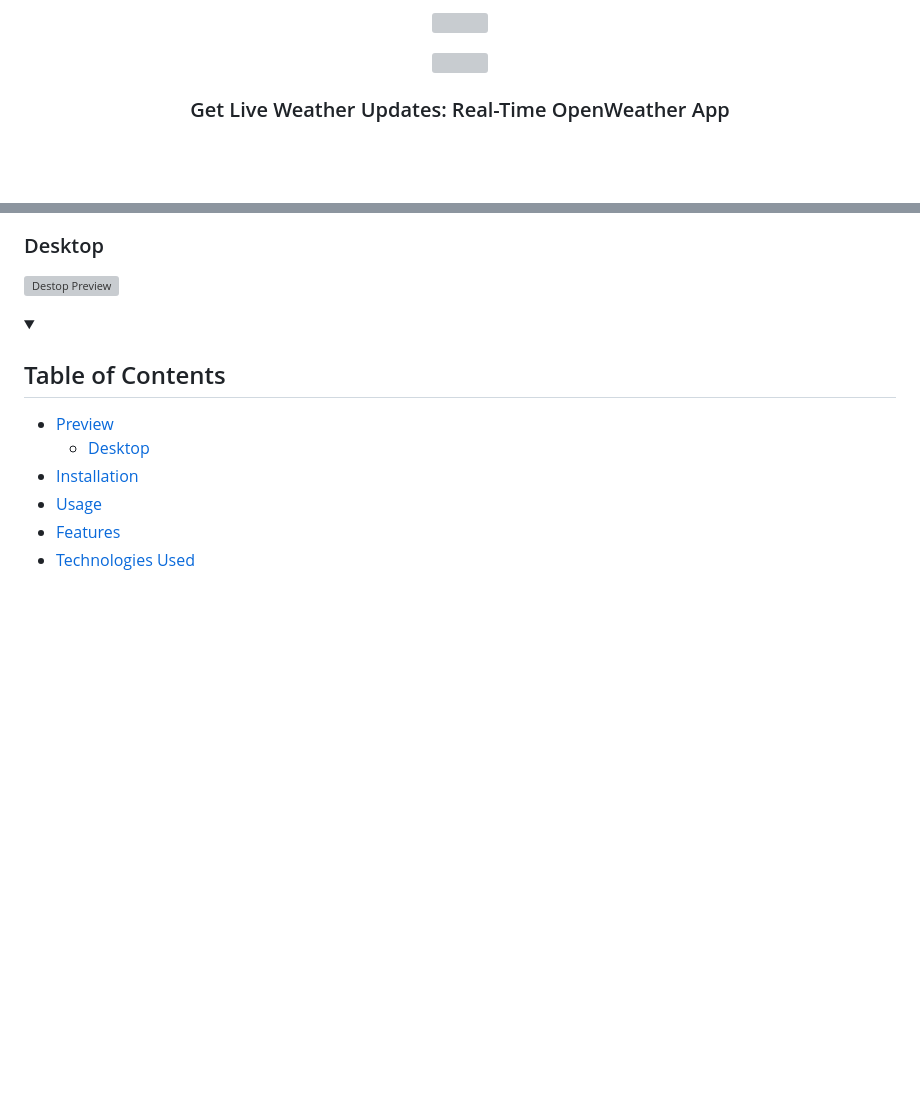
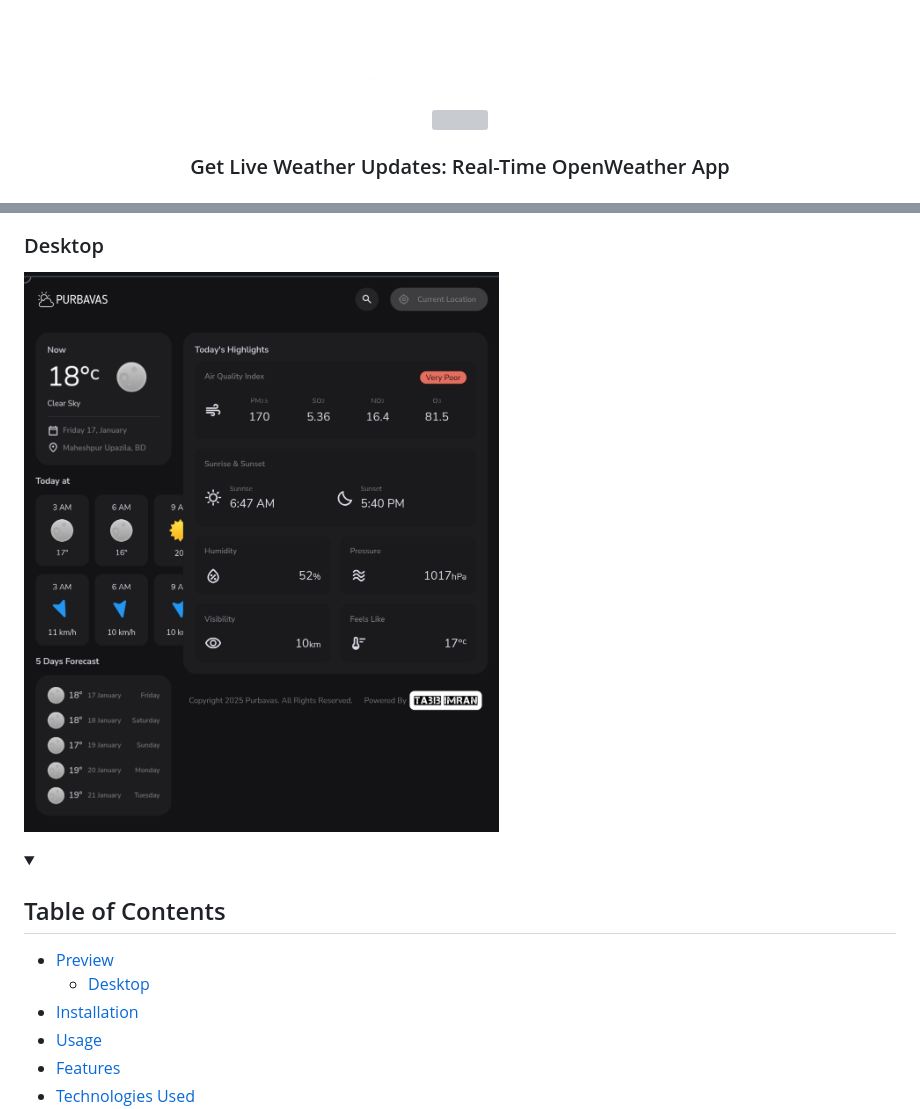
Before and after one commit to inwithimran/Purbavash, a Markdown page: README.md, 2 parts joined by grey strips. Rendered like a GitHub page; folded sections open; blank space fills up the shorter version; grey boxes are pictures that could not be loaded.

```diff
--- a/README.md
+++ b/README.md
@@ -1,4 +1,4 @@
-<p align="center"><img align="center" width="280" src="./public/images/logo-dark.png"/></p>
+<p align="center"><img align="center" width="280" src="./public/images/logo-purbavas.png"/></p>
 <p align="center"><img align="center" width="280" src="./public/images/logo-light.png#gh-light-mode-only"/></p>
 <h3 align="center">Get Live Weather Updates: Real-Time OpenWeather App</h3>
 <hr>
@@ -23,7 +23,7 @@ Check out the live demo [here](https://inwithimran.github.io/Purbavash/).
 ![Mobile Preview](public/images/Screenshot_2025-01-17-00-29-33-530_com.android.chrome.jpg)
 
 ### Desktop
-![Destop Preview](public/images/desktop-demo.png)
+![Destop Preview](public/images/Screenshot_2025-01-17-00-19-52-398_com.android.chrome-edit.jpg)
 
 <details>
      <summary><h2>Table of Contents</h2></summary>
```
